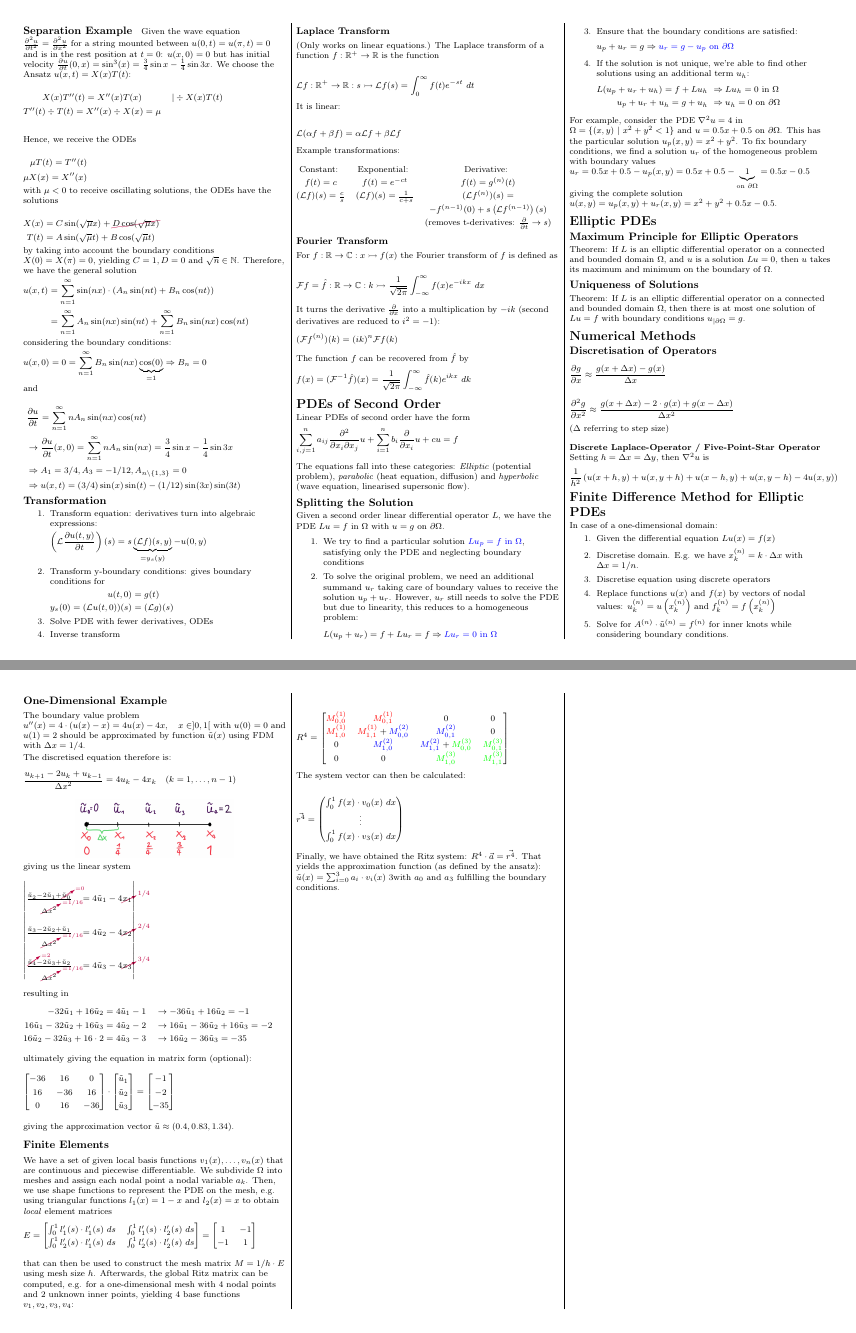
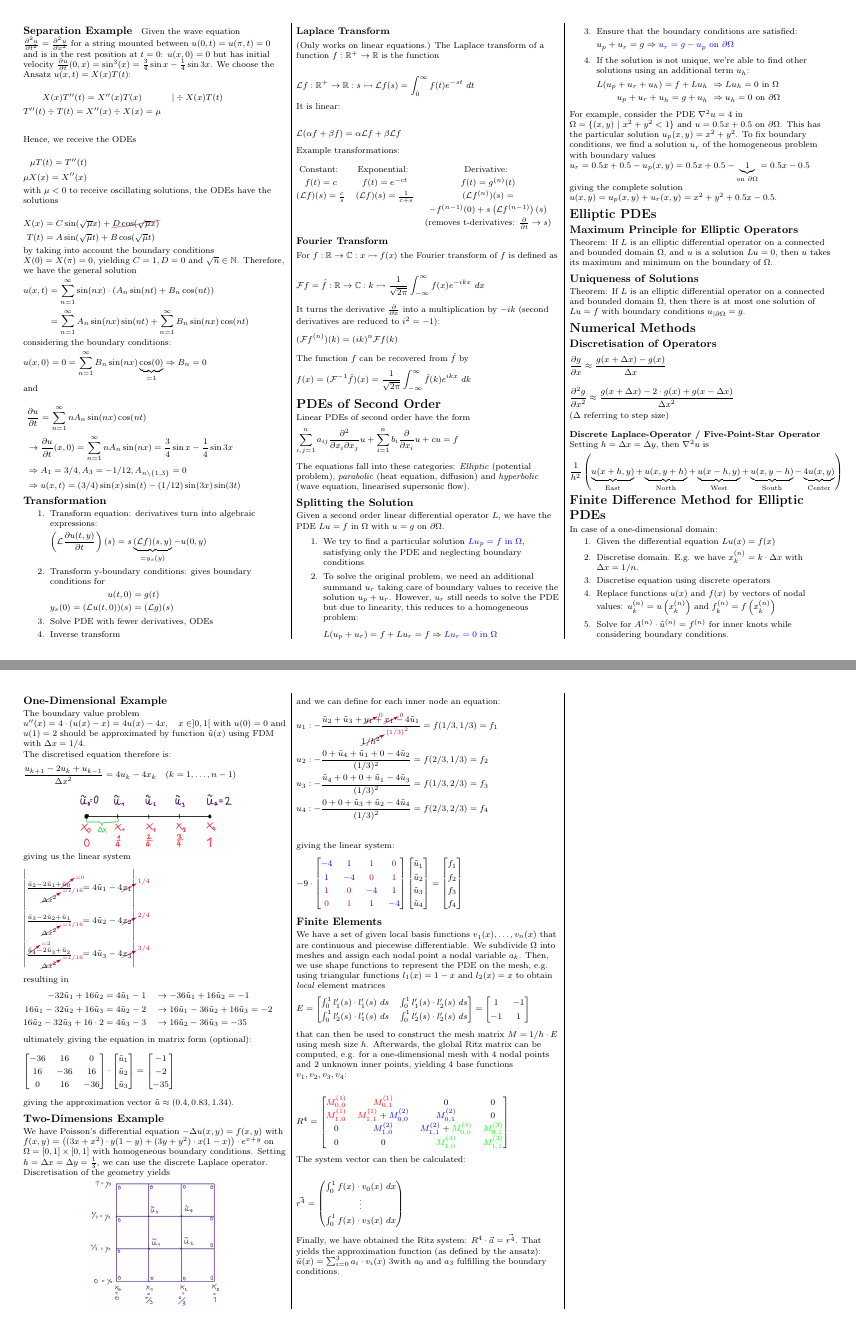
Before and after one commit to lukasbischof/FTP_PartDiff, a LaTeX document (Summary.tex, which reads FDMElliptic.tex, NumericalMethods.tex): pages 2 and 3 of 4, joined at a grey line. Compiled offline with pdfLaTeX.

Commit message:
Two-Dimensional Example of FDM for elliptic PDEs

```diff
--- a/FDMElliptic.tex
+++ b/FDMElliptic.tex
@@ -70,3 +70,43 @@ ultimately giving the equation in matrix form (optional):
 \end{align*}
 
 giving the approximation vector $\utild \approx (0.4, 0.83, 1.34)$.
+
+\subsection{Two-Dimensions Example}
+
+We have Poisson's differential equation $-\Delta u(x,y)=f(x,y)$ with
+$f(x,y) = \left( (3x+x^2)\cdot y(1-y) + (3y+y^2)\cdot x(1-x) \right)\cdot e^{x+y}$ on
+$\Omega = [0,1]\times [0,1]$ with homogeneous boundary conditions.
+Setting $h=\Delta x = \Delta y = \frac{1}{3}$, we can use the discrete Laplace operator.
+Discretisation of the geometry yields
+\makebox[\columnwidth]{\includegraphics[width=0.5\columnwidth]{images/fdm_elliptic_2d}}
+
+and we can define for each inner node an equation:
+\begin{align*}
+	u_1 & : -\frac{\utild_2 + \utild_3 + \cancelto{0}{y_1} + \cancelto{0}{x_1} - 4\utild_1}{\cancelto{(1/3)^2}{1/h^2}} = f(1/3, 1/3) = f_1 \\
+	u_2 & : -\frac{0 + \utild_4 + \utild_1 + 0 - 4\utild_2}{(1/3)^2} = f(2/3, 1/3) = f_2 \\
+	u_3 & : -\frac{\utild_4 + 0 + 0 + \utild_1 - 4\utild_3}{(1/3)^2} = f(1/3, 2/3) = f_3 \\
+	u_4 & : -\frac{0 + 0 + \utild_3 + \utild_2 - 4\utild_4}{(1/3)^2} = f(2/3, 2/3) = f_4 \\
+\end{align*}
+
+giving the linear system:
+\begin{align*}
+	-9\cdot\begin{bmatrix}
+		{\color{blue}-4} & {\color{blue}1} & {\color{purple}1} & {\color{purple}0} \\
+		{\color{blue}1} & {\color{blue}-4} & {\color{purple}0} & {\color{purple}1} \\
+		{\color{purple}1} & {\color{purple}0} & {\color{blue}-4} & {\color{blue}1} \\
+		{\color{purple}0} & {\color{purple}1} & {\color{blue}1} & {\color{blue}-4}
+	\end{bmatrix}
+	\begin{bmatrix}
+		\utild_1 \\
+		\utild_2 \\
+		\utild_3 \\
+		\utild_4
+	\end{bmatrix}
+	=
+	\begin{bmatrix}
+		f_1 \\
+		f_2 \\
+		f_3 \\
+		f_4
+	\end{bmatrix}
+\end{align*}
--- a/NumericalMethods.tex
+++ b/NumericalMethods.tex
@@ -19,5 +19,11 @@
 \\
 Setting $h = \Delta x = \Delta y$, then $\nabla^2u$ is
 \begin{align*}
-	\frac{1}{h^{2}}\left(u(x+h,y)+u(x,y+h)+u(x-h,y)+u(x,y-h)-4u(x,y)\right)
+	\frac{1}{h^{2}}\left(
+	\underbrace{u(x+h,y)}_{\text{East}}
+	+ \underbrace{u(x,y+h)}_{\text{North}}
+	+ \underbrace{u(x-h,y)}_{\text{West}}
+	+ \underbrace{u(x,y-h)}_{\text{South}}
+	- \underbrace{4u(x,y)}_\text{Center}
+	\right)
 \end{align*}
```
Also changed, not shown: images/fdm_elliptic_2d.jpg (added).
